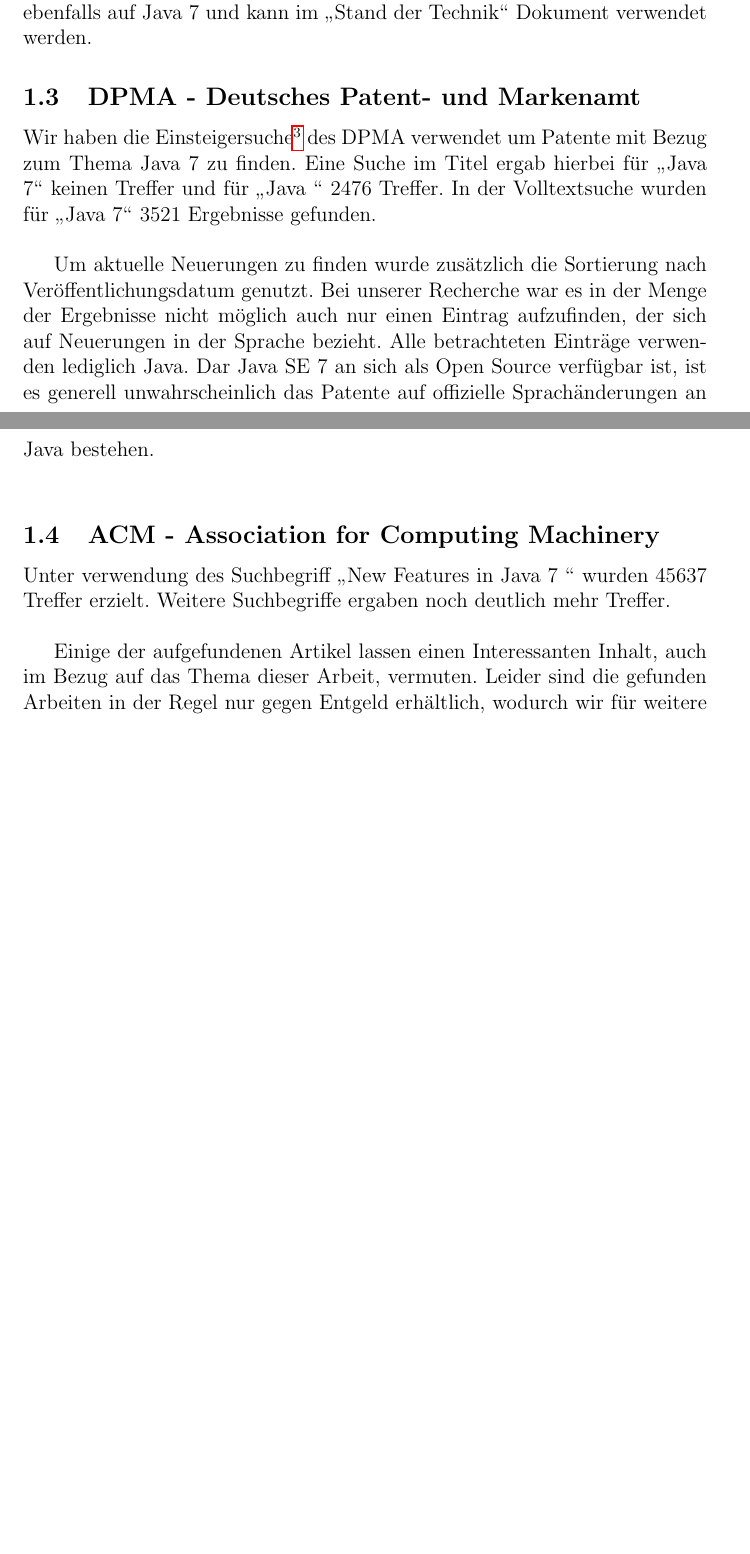
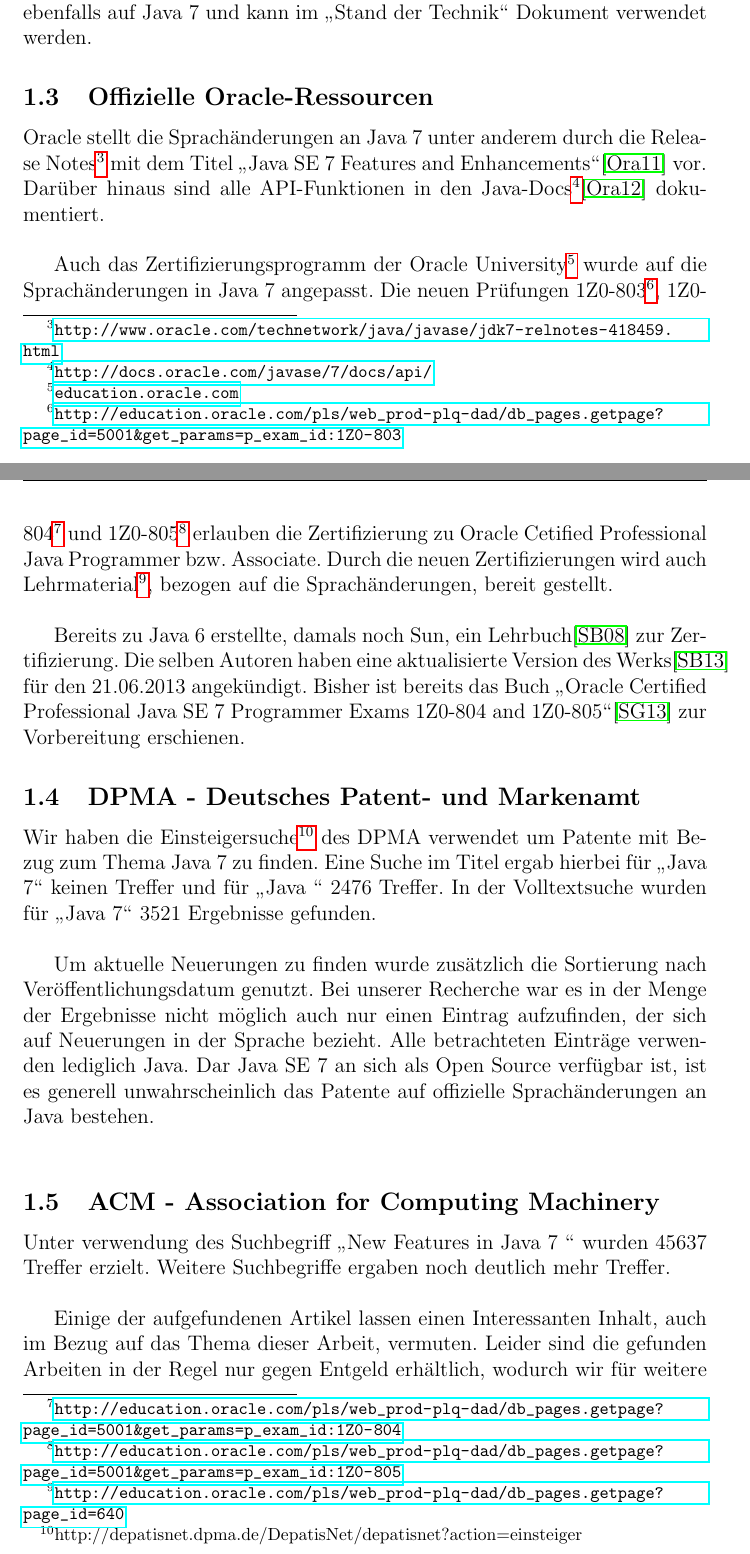
Before and after one commit to Empage/Java7StateOfArt, a LaTeX document (document.tex, which reads literaturrecherche.tex, stateofart.bib): two parts of pages 5 and 6 of 13 before the commit and two parts of pages 5 and 6 of 14 after it, joined at a grey line, cut so that both start at the same text, the shorter picture padded with empty space. Compiled offline with pdfLaTeX.

Commit message:
Added Oracle pages and some books

```diff
--- a/document.tex
+++ b/document.tex
@@ -9,6 +9,7 @@
 \usepackage{longtable}
 \usepackage{listings}
 \usepackage{hyperref}
+\usepackage{breakurl}
 \usepackage{pdfpages}
 \hypersetup{pdftitle={Java 7 - Stand der Technik}}
 \pagestyle{fancy}
--- a/literaturrecherche.tex
+++ b/literaturrecherche.tex
@@ -45,7 +45,26 @@ Wir haben alle gelisteten Bücher zu Java 7 vor Ort in der Bibliothek gesichtet.
 
 Das Buch \glqq Java 7 - Mehr als eine Insel\grqq\cite{javainsel2} ~beschreibt in einem eigenen Kapitel die Neuerungen in Java 7. Der Autor, Christian Ullenboom, ist uns bereits durch seine frühere Veröffentlichung \glqq Java ist auch eine Insel\grqq\cite{javainsel1} ~bekannt gewesen, die mittlerweile als Referenzwerk für die Java SE Bibliotheken gehandelt wird. Die aktuelle Ausgabe dieses Buchs basiert ebenfalls auf Java 7 und kann im \glqq Stand der Technik\grqq ~Dokument verwendet werden.
 
+\subsection{Offizielle Oracle-Ressourcen}\label{oracle}
+Oracle stellt die Sprachänderungen an Java 7 unter anderem durch die Release
+Notes\footnote{\url{http://www.oracle.com/technetwork/java/javase/jdk7-relnotes-418459.html}} mit dem Titel
+\glqq Java SE 7 Features and Enhancements\grqq\cite{oracleJavaRel}~vor. Darüber hinaus sind alle API-Funktionen in den
+Java-Docs\footnote{\url{http://docs.oracle.com/javase/7/docs/api/}}\cite{javadocs} dokumentiert.\\
+
+Auch das Zertifizierungsprogramm der Oracle University\footnote{\url{education.oracle.com}} wurde auf die Sprachänderungen in Java 7 angepasst.
+Die neuen Prüfungen 1Z0-803\footnote{\url{http://education.oracle.com/pls/web_prod-plq-dad/db_pages.getpage?page_id=5001&get_params=p_exam_id:1Z0-803}},
+1Z0-804\footnote{\url{http://education.oracle.com/pls/web_prod-plq-dad/db_pages.getpage?page_id=5001&get_params=p_exam_id:1Z0-804}} und
+1Z0-805\footnote{\url{http://education.oracle.com/pls/web_prod-plq-dad/db_pages.getpage?page_id=5001&get_params=p_exam_id:1Z0-805}}
+erlauben die Zertifizierung zu Oracle Cetified Professional Java Programmer bzw. Associate.
+Durch die neuen Zertifizierungen wird auch Lehrmaterial\footnote{\url{http://education.oracle.com/pls/web_prod-plq-dad/db_pages.getpage?page_id=640}},
+bezogen auf die Sprachänderungen, bereit gestellt.\\
+
+Bereits zu Java 6 erstellte, damals noch Sun, ein Lehrbuch\cite{scjp6} zur Zertifizierung. Die selben Autoren haben eine aktualisierte
+Version des Werks\cite{scjp7} für den 21.06.2013 angekündigt. Bisher ist bereits das Buch
+\glqq Oracle Certified Professional Java SE 7 Programmer Exams 1Z0-804 and 1Z0-805\grqq\cite{apressjava}~zur Vorbereitung erschienen.
+
 \subsection{DPMA - Deutsches Patent- und Markenamt}
+
 Wir haben die Einsteigersuche\footnote{http://depatisnet.dpma.de/DepatisNet/depatisnet?action=einsteiger} des DPMA verwendet um Patente mit Bezug zum Thema Java 7 zu finden. Eine Suche im Titel ergab hierbei für \glqq Java 7\grqq ~keinen Treffer und für \glqq Java \grqq ~2476 Treffer. In der Volltextsuche wurden für \glqq Java 7\grqq ~3521 Ergebnisse gefunden.\\
 
 Um aktuelle Neuerungen zu finden wurde zusätzlich die Sortierung nach Veröffentlichungsdatum genutzt. Bei unserer Recherche war es in der Menge der Ergebnisse nicht möglich auch nur einen Eintrag aufzufinden, der sich auf Neuerungen in der Sprache bezieht. Alle betrachteten Einträge verwenden lediglich Java. Dar Java SE 7 an sich als Open Source verfügbar ist, ist es generell unwahrscheinlich das Patente auf offizielle Sprachänderungen an Java bestehen.\\
--- a/stateofart.bib
+++ b/stateofart.bib
@@ -183,3 +183,10 @@
   organization = {Video2Brain},
   note = 	 {\url{http://www.video2brain.com/de/videotraining/neu-in-java-7}},
 }
+
+@Article{oracleJavaRel,
+  author = 	 {Oracle},
+  title = 	 {Java SE 7 Features and Enhancements},
+  journal = 	 {Oracle Release Notes},
+  year = 	 {2011},
+  note = 	 {\url{http://www.oracle.com/technetwork/java/javase/jdk7-relnotes-418459.html}}
@@ -185,0 +214,2 @@
+  year = 	 {2013},
+  edition = 	 {1},
@@ -185,0 +221,5 @@
+  title = 	 {Oracle Certified Professional Java SE 7 Programmer Exams 1Z0-804 and 1Z0-805},
+  publisher = 	 {Apress},
+  year = 	 {2013},
+  note = 	 {ISBN: 978-1-4302-4764-7},
+}
```
Also changed, not shown: literaturrecherche.tex (4 more changed lines), stateofart.bib (28 more changed lines).
